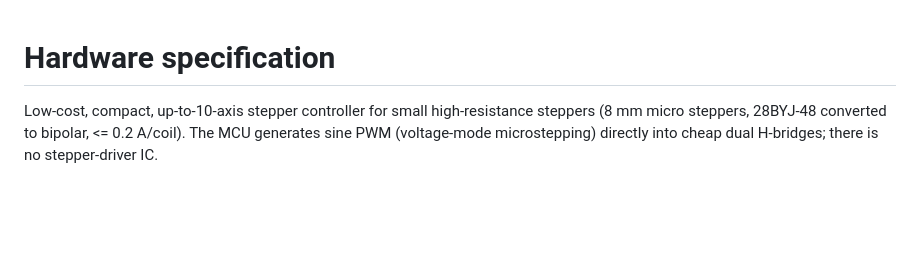
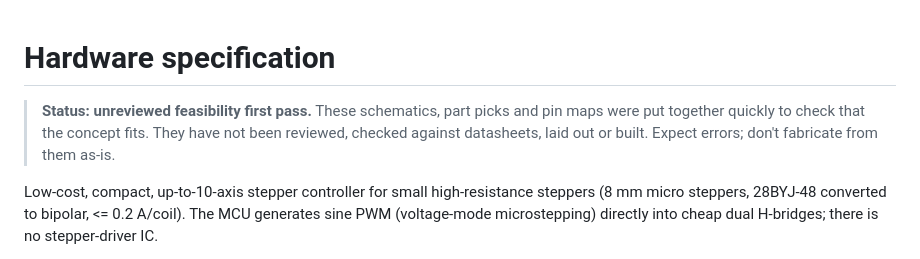
Before and after one commit to andrewsharmon/rp2350-stepper-controller, a Markdown page: hardware/README.md, the part around the change. GitHub-like rendering; blank space fills up the shorter version.

Commit message:
Mark hardware designs as an unreviewed feasibility pass
Co-Authored-By: Claude Opus 5.5 <noreply@anthropic.com>

```diff
--- a/hardware/README.md
+++ b/hardware/README.md
@@ -1,4 +1,9 @@
 # Hardware specification
+
+> **Status: unreviewed feasibility first pass.** These schematics, part picks
+> and pin maps were put together quickly to check that the concept fits. They
+> have not been reviewed, checked against datasheets, laid out or built.
+> Expect errors; don't fabricate from them as-is.
 
 Low-cost, compact, up-to-10-axis stepper controller for small high-resistance
 steppers (8 mm micro steppers, 28BYJ-48 converted to bipolar, <= 0.2 A/coil).
```
Also changed, not shown: README.md (+4 -2 lines).
